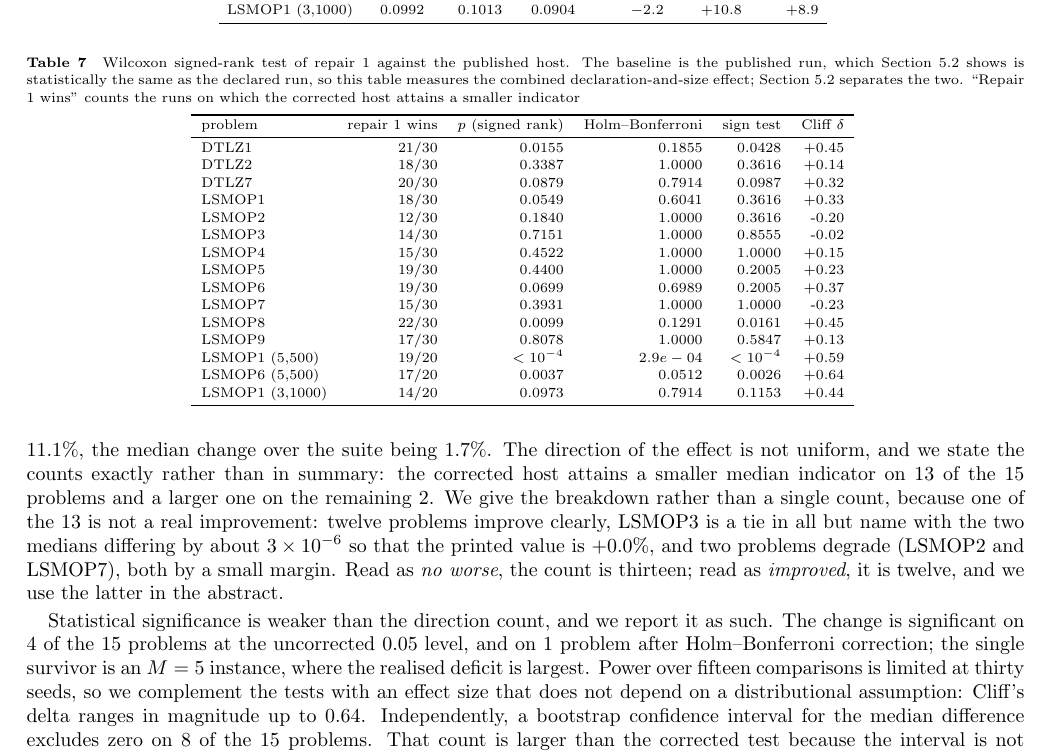
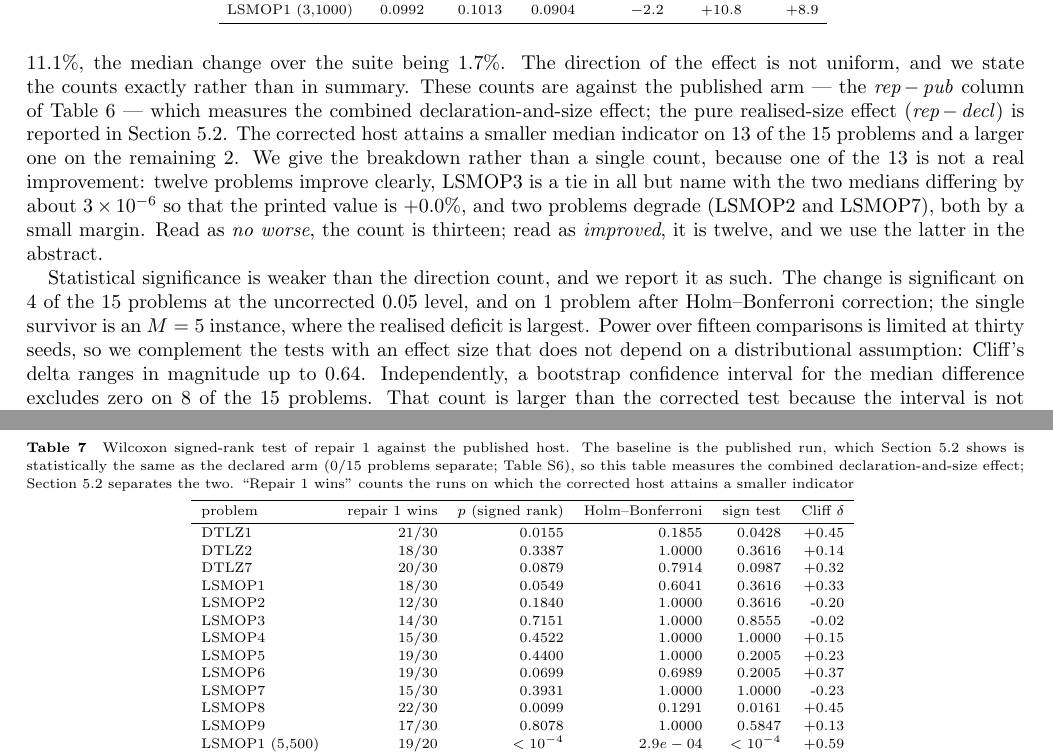
Before and after one commit to qingdi-miruisi/population-size-fidelity, a LaTeX document (paper/main.tex): part of page 11 of 15 before the commit and two parts of pages 11 and 12 of 15 after it, the two joined at a grey line, cut so that both start at the same text. Compiled offline with pdfLaTeX.

```diff
--- a/paper/main.tex
+++ b/paper/main.tex
@@ -263,7 +263,7 @@
 
 \subsection{Effect of restoring fidelity on the host}
 \label{sec:effect}
-Table~\ref{tab:abc} reports the host on all \nProbs{} problems, Table~S3 of the supporting information adds repair~2, and Figure~\ref{fig:main} shows the per-problem median change. Restoring the requested size changes the median indicator from \fixMinGain\% to \fixMaxGain\%, the median change over the suite being \fixMedGain\%. The direction of the effect is not uniform, and we state the counts exactly rather than in summary: the corrected host attains a smaller median indicator on \fixBetterN{} of the \nProbs{} problems and a larger one on the remaining \fixWorseN{}. We give the breakdown rather than a single count, because one of the \fixBetterN{} is not a real improvement: twelve problems improve clearly, LSMOP3 is a tie in all but name with the two medians differing by about $3\times10^{-6}$ so that the printed value is $+0.0\%$, and two problems degrade (LSMOP2 and LSMOP7), both by a small margin. Read as \emph{no worse}, the count is thirteen; read as \emph{improved}, it is twelve, and we use the latter in the abstract.
+Table~\ref{tab:abc} reports the host on all \nProbs{} problems, Table~S3 of the supporting information adds repair~2, and Figure~\ref{fig:main} shows the per-problem median change. Restoring the requested size changes the median indicator from \fixMinGain\% to \fixMaxGain\%, the median change over the suite being \fixMedGain\%. The direction of the effect is not uniform, and we state the counts exactly rather than in summary. These counts are against the published arm --- the \emph{rep\,$-$\,pub} column of Table~\ref{tab:abc} --- which measures the combined declaration-and-size effect; the pure realised-size effect (\emph{rep\,$-$\,decl}) is reported in Section~\ref{sec:abc}. The corrected host attains a smaller median indicator on \fixBetterN{} of the \nProbs{} problems and a larger one on the remaining \fixWorseN{}. We give the breakdown rather than a single count, because one of the \fixBetterN{} is not a real improvement: twelve problems improve clearly, LSMOP3 is a tie in all but name with the two medians differing by about $3\times10^{-6}$ so that the printed value is $+0.0\%$, and two problems degrade (LSMOP2 and LSMOP7), both by a small margin. Read as \emph{no worse}, the count is thirteen; read as \emph{improved}, it is twelve, and we use the latter in the abstract.
 
 Statistical significance is weaker than the direction count, and we report it as such. The change is significant on \fixSigCount{} of the \nProbs{} problems at the uncorrected $0.05$ level, and on \fixSigHolm{} problem after Holm--Bonferroni correction; the single survivor is an $M=5$ instance, where the realised deficit is largest. Power over fifteen comparisons is limited at thirty seeds, so we complement the tests with an effect size that does not depend on a distributional assumption: Cliff's delta ranges in magnitude up to \cliffMax{}. Independently, a bootstrap confidence interval for the median difference excludes zero on \ciExclN{} of the \nProbs{} problems. That count is larger than the corrected test because the interval is not adjusted for multiplicity, so we report it as exploratory and lead with the corrected count rather than with the interval. The honest reading is that the direction of the effect is consistent across the suite, that its magnitude is confidently non-zero on about half the problems, and that Proposition~1 bounds the sign rather than the size.
 
@@ -279,7 +279,7 @@
 \begin{table}[!t]
 \centering
 \footnotesize
-\caption{Wilcoxon signed-rank test of repair 1 against the published host. The baseline is the published run, which Section~\ref{sec:abc} shows is statistically the same as the declared run, so this table measures the combined declaration-and-size effect; Section~\ref{sec:abc} separates the two. ``Repair 1 wins'' counts the runs on which the corrected host attains a smaller indicator}
+\caption{Wilcoxon signed-rank test of repair 1 against the published host. The baseline is the published run, which Section~\ref{sec:abc} shows is statistically the same as the declared arm (0/15 problems separate; Table~S6), so this table measures the combined declaration-and-size effect; Section~\ref{sec:abc} separates the two. ``Repair 1 wins'' counts the runs on which the corrected host attains a smaller indicator}
 \label{tab:sig}
 \input{tables/tab_sig.tex}
 \end{table}
```
Also changed, not shown: paper/main.pdf, paper/manuscript.pdf, paper/main.tex (4 more changed lines).
